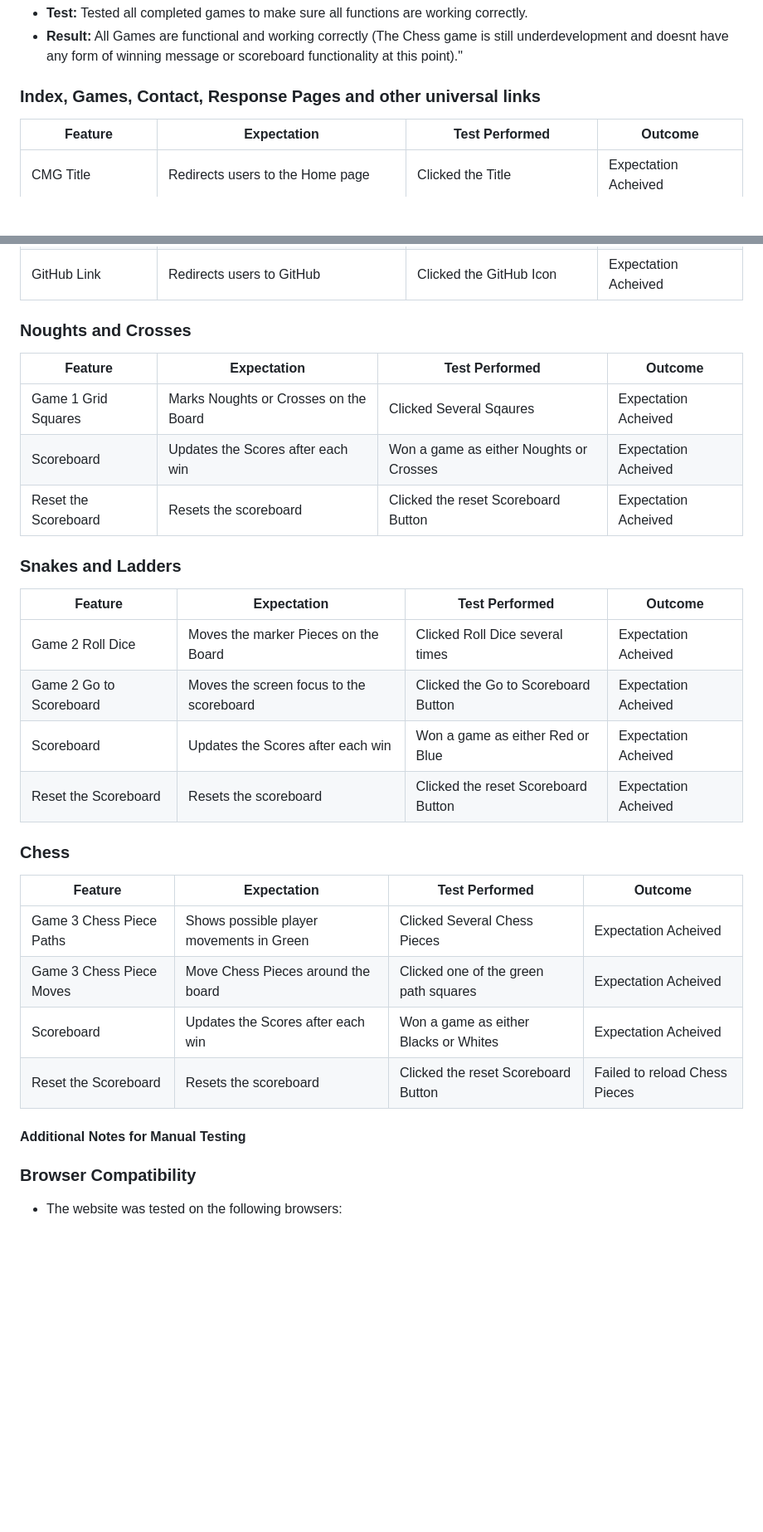
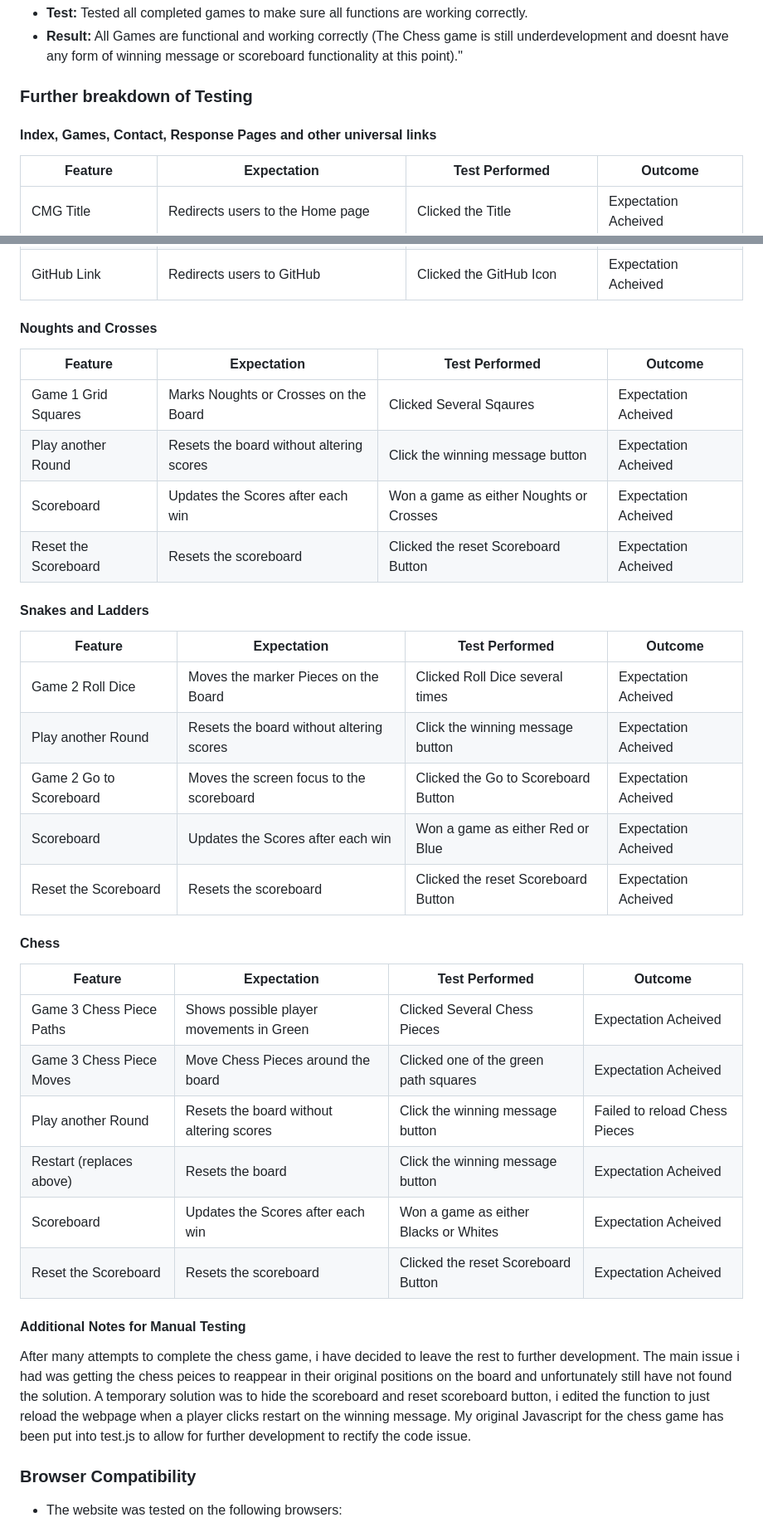
Before and after one commit to BernieMacHub/Milestone-Project-2, a Markdown page: TESTING.md, 2 parts joined by grey strips. Shown at 83% size. GitHub-like rendering; blank space fills up the shorter version.

Commit message:
Testing.md editing

```diff
--- a/TESTING.md
+++ b/TESTING.md
@@ -114,7 +114,9 @@
 - **Test:** Tested all completed games to make sure all functions are working correctly.
 - **Result:** All Games are functional and working correctly (The Chess game is still underdevelopment and doesnt have any form of winning message or scoreboard functionality at this point)."
 
-### Index, Games, Contact, Response Pages and other universal links
+### Further breakdown of Testing
+
+#### Index, Games, Contact, Response Pages and other universal links
 
 | Feature                  | Expectation                              | Test Performed                          | Outcome                              |
 | ------------------------ | ---------------------------------------- | --------------------------------------- | ------------------------------------ |
@@ -133,31 +135,35 @@
 | GitHub Link              | Redirects users to GitHub                | Clicked the GitHub Icon                 | Expectation Acheived                 |
 
 
-### Noughts and Crosses
+#### Noughts and Crosses
 | Feature                  | Expectation                              | Test Performed                          | Outcome                              |
 | ------------------------ | ---------------------------------------- | --------------------------------------- | ------------------------------------ |
 | Game 1 Grid Squares      | Marks Noughts or Crosses on the Board    | Clicked Several Sqaures                 | Expectation Acheived                 |
+| Play another Round       | Resets the board without altering scores | Click the winning message button        | Expectation Acheived                 |
 | Scoreboard               | Updates the Scores after each win        | Won a game as either Noughts or Crosses | Expectation Acheived                 |
 | Reset the Scoreboard     | Resets the scoreboard                    | Clicked the reset Scoreboard Button     | Expectation Acheived                 |
 
-### Snakes and Ladders
+#### Snakes and Ladders
 | Feature                  | Expectation                              | Test Performed                          | Outcome                              |
 | ------------------------ | ---------------------------------------- | --------------------------------------- | ------------------------------------ |
 | Game 2 Roll Dice         | Moves the marker Pieces on the Board     | Clicked Roll Dice several times         | Expectation Acheived                 |
+| Play another Round       | Resets the board without altering scores | Click the winning message button        | Expectation Acheived                 |
 | Game 2 Go to Scoreboard  | Moves the screen focus to the scoreboard | Clicked the Go to Scoreboard Button     | Expectation Acheived                 |
 | Scoreboard               | Updates the Scores after each win        | Won a game as either Red or Blue        | Expectation Acheived                 |
 | Reset the Scoreboard     | Resets the scoreboard                    | Clicked the reset Scoreboard Button     | Expectation Acheived                 |
 
-### Chess
+#### Chess
 | Feature                  | Expectation                              | Test Performed                          | Outcome                              |
 | ------------------------ | ---------------------------------------- | --------------------------------------- | ------------------------------------ |
 | Game 3 Chess Piece Paths | Shows possible player movements in Green | Clicked Several Chess Pieces            | Expectation Acheived                 |
 | Game 3 Chess Piece Moves | Move Chess Pieces around the board       | Clicked one of the green path squares   | Expectation Acheived                 |
+| Play another Round       | Resets the board without altering scores | Click the winning message button        | Failed to reload Chess Pieces        |
+| Restart (replaces above) | Resets the board                         | Click the winning message button        | Expectation Acheived                 |
 | Scoreboard               | Updates the Scores after each win        | Won a game as either Blacks or Whites   | Expectation Acheived                 |
-| Reset the Scoreboard     | Resets the scoreboard                    | Clicked the reset Scoreboard Button     | Failed to reload Chess Pieces        |
+| Reset the Scoreboard     | Resets the scoreboard                    | Clicked the reset Scoreboard Button     | Expectation Acheived                 |
 
 #### Additional Notes for Manual Testing
-
+After many attempts to complete the chess game, i have decided to leave the rest to further development. The main issue i had was getting the chess peices to reappear in their original positions on the board and unfortunately still have not found the solution. A temporary solution was to hide the scoreboard and reset scoreboard button, i edited the function to just reload the webpage when a player clicks restart on the winning message. My original Javascript for the chess game has been put into test.js to allow for further development to rectify the code issue.
 
 
 ### Browser Compatibility
```
